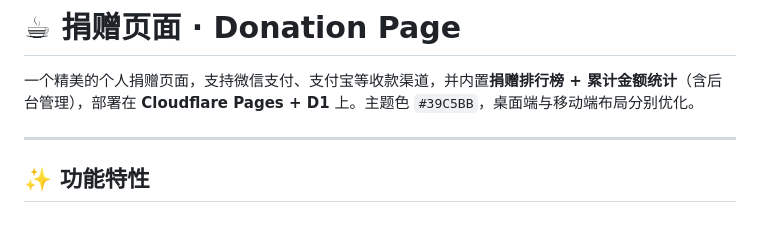
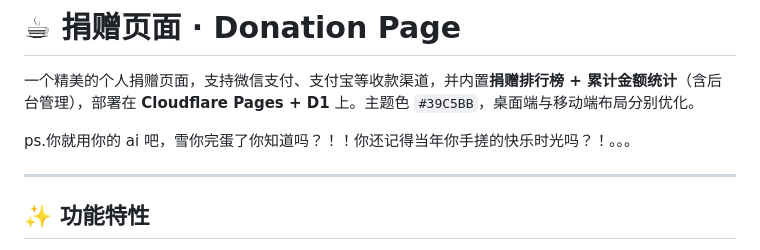
Before and after one commit to XFJ-YYQF/donation-page, a Markdown page: README.md, the part around the change. GitHub-like rendering; blank space fills up the shorter version.

```diff
--- a/README.md
+++ b/README.md
@@ -1,6 +1,8 @@
 # ☕ 捐赠页面 · Donation Page
 
 一个精美的个人捐赠页面，支持微信支付、支付宝等收款渠道，并内置**捐赠排行榜 + 累计金额统计**（含后台管理），部署在 **Cloudflare Pages + D1** 上。主题色 `#39C5BB`，桌面端与移动端布局分别优化。
+
+ps.你就用你的 ai 吧，雪你完蛋了你知道吗？！！你还记得当年你手搓的快乐时光吗？！。。。
 
 ---
 
```
